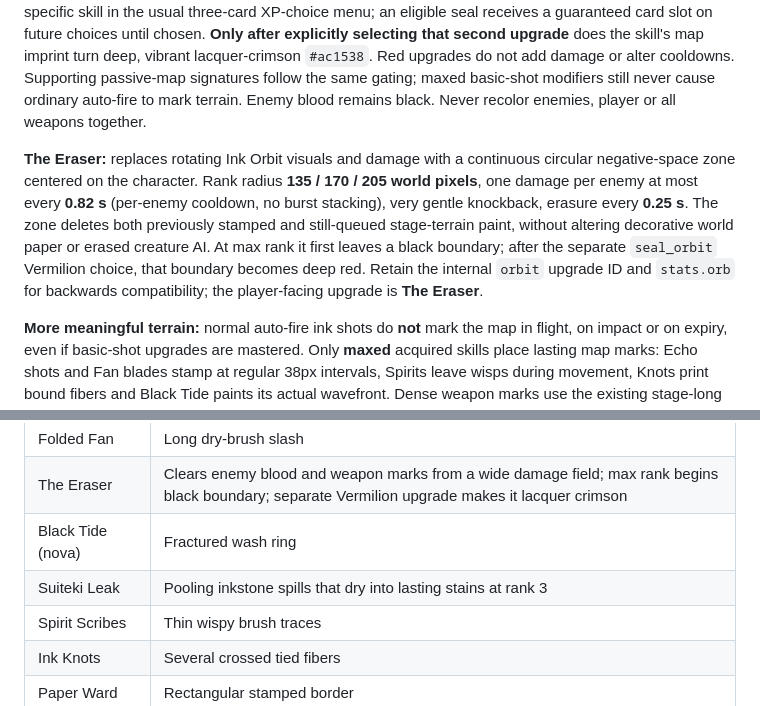
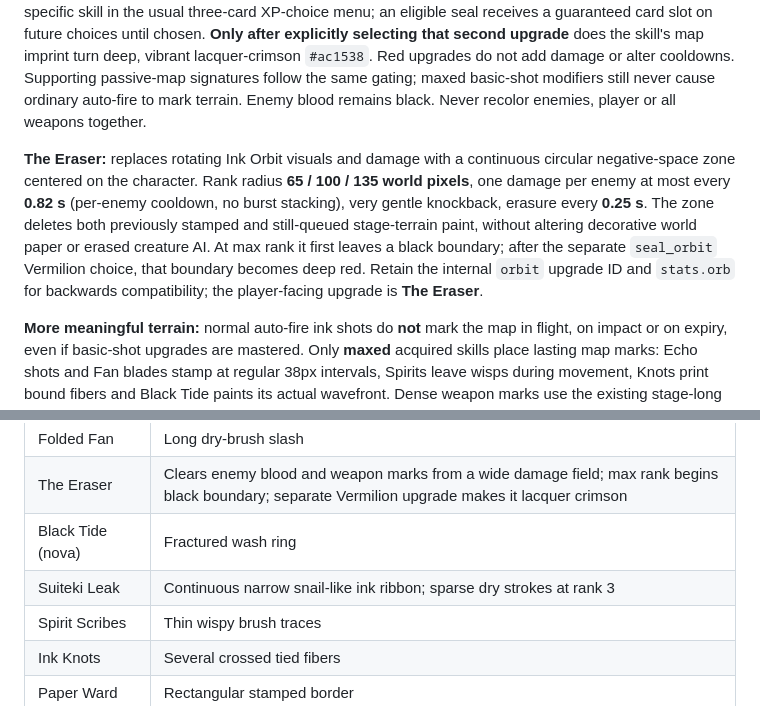
Before and after one commit to itsnotalwin/ONE_MORE, a Markdown page: docs/GAME_BIBLE.md, 2 parts joined by grey strips. GitHub-like rendering.

```diff
--- a/docs/GAME_BIBLE.md
+++ b/docs/GAME_BIBLE.md
@@ -342,7 +348,7 @@ These are proposals for the owner's approval. **No new Paper II weapon/power beh
 
 **Mastery is a two-step ink progression.** Below its configured maximum rank, a special technique has **no permanent terrain imprints**, but retains its normal combat function. On reaching the max rank (e.g. Eraser 3, Fan 4, Spirit Scribes 3, Ink Knots 3, Black Tide 3, Trail 3 or Echo 2), it starts painting **permanent black/pale sumi ink**. This immediately unlocks an optional, one-time **Vermilion Seal** upgrade for that specific skill in the usual three-card XP-choice menu; an eligible seal receives a guaranteed card slot on future choices until chosen. **Only after explicitly selecting that second upgrade** does the skill's map imprint turn deep, vibrant lacquer-crimson `#ac1538`. Red upgrades do not add damage or alter cooldowns. Supporting passive-map signatures follow the same gating; maxed basic-shot modifiers still never cause ordinary auto-fire to mark terrain. Enemy blood remains black. Never recolor enemies, player or all weapons together.
 
-**The Eraser:** replaces rotating Ink Orbit visuals and damage with a continuous circular negative-space zone centered on the character. Rank radius **135 / 170 / 205 world pixels**, one damage per enemy at most every **0.82 s** (per-enemy cooldown, no burst stacking), very gentle knockback, erasure every **0.25 s**. The zone deletes both previously stamped and still-queued stage-terrain paint, without altering decorative world paper or erased creature AI. At max rank it first leaves a black boundary; after the separate `seal_orbit` Vermilion choice, that boundary becomes deep red. Retain the internal `orbit` upgrade ID and `stats.orb` for backwards compatibility; the player-facing upgrade is **The Eraser**.
+**The Eraser:** replaces rotating Ink Orbit visuals and damage with a continuous circular negative-space zone centered on the character. Rank radius **65 / 100 / 135 world pixels**, one damage per enemy at most every **0.82 s** (per-enemy cooldown, no burst stacking), very gentle knockback, erasure every **0.25 s**. The zone deletes both previously stamped and still-queued stage-terrain paint, without altering decorative world paper or erased creature AI. At max rank it first leaves a black boundary; after the separate `seal_orbit` Vermilion choice, that boundary becomes deep red. Retain the internal `orbit` upgrade ID and `stats.orb` for backwards compatibility; the player-facing upgrade is **The Eraser**.
 
 **More meaningful terrain:** normal auto-fire ink shots do **not** mark the map in flight, on impact or on expiry, even if basic-shot upgrades are mastered. Only **maxed** acquired skills place lasting map marks: Echo shots and Fan blades stamp at regular 38px intervals, Spirits leave wisps during movement, Knots print bound fibers and Black Tide paints its actual wavefront. Dense weapon marks use the existing stage-long cached Canvas2D terrain system rather than screen-space emitters, preserving each 10-wave stage's physical painted history except where the Eraser passes.
 
@@ -361,7 +367,7 @@ These are proposals for the owner's approval. **No new Paper II weapon/power beh
 | Folded Fan | Long dry-brush slash |
 | The Eraser | Clears enemy blood and weapon marks from a wide damage field; max rank begins black boundary; separate Vermilion upgrade makes it lacquer crimson |
 | Black Tide (nova) | Fractured wash ring |
-| Suiteki Leak | Pooling inkstone spills that dry into lasting stains at rank 3 |
+| Suiteki Leak | Continuous narrow snail-like ink ribbon; sparse dry strokes at rank 3 |
 | Spirit Scribes | Thin wispy brush traces |
 | Ink Knots | Several crossed tied fibers |
 | Paper Ward | Rectangular stamped border |
```
Also changed, not shown: other parts of docs/GAME_BIBLE.md (+13 -7 lines).
